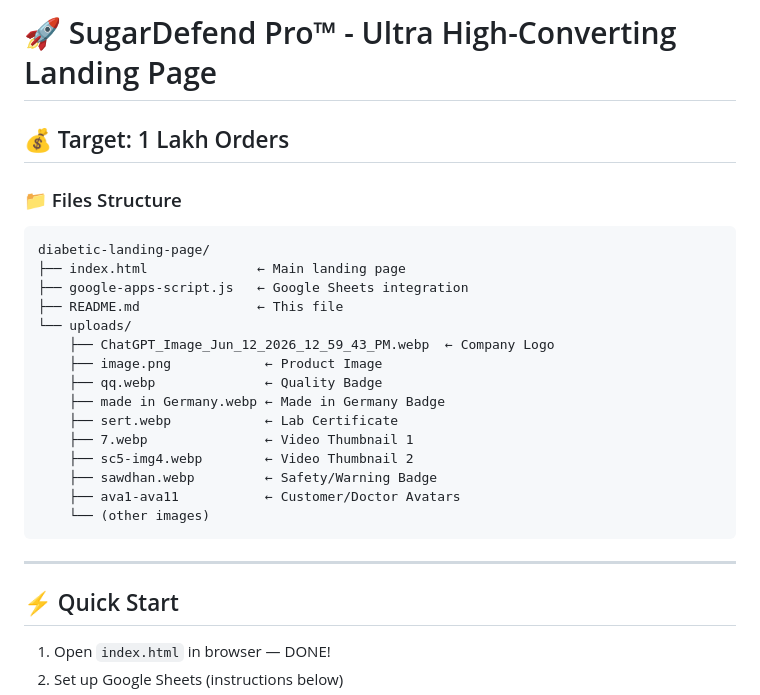
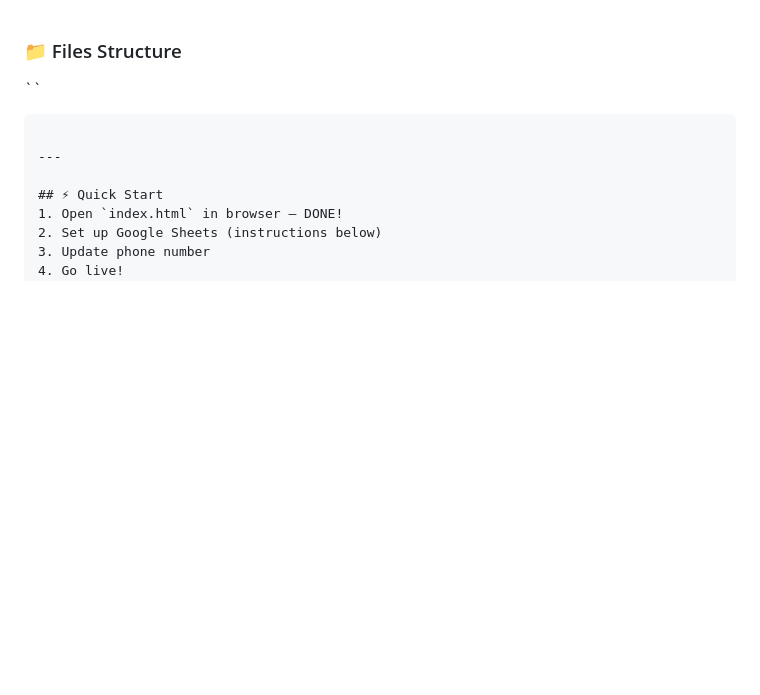
Before and after one commit to HerbsSoft/ashvacare, a Markdown page: README.md, the part around the change. Drawn GitHub-style; blank space fills up the shorter version.

Commit message:
Update README to simplify content
Removed project title and target goals from README.

````diff
--- a/README.md
+++ b/README.md
@@ -1,24 +1,5 @@
-# 🚀 SugarDefend Pro™ - Ultra High-Converting Landing Page
-
-## 💰 Target: 1 Lakh Orders
-
 ### 📁 Files Structure
-```
-diabetic-landing-page/
-├── index.html              ← Main landing page
-├── google-apps-script.js   ← Google Sheets integration
-├── README.md               ← This file
-└── uploads/
-    ├── ChatGPT_Image_Jun_12_2026_12_59_43_PM.webp  ← Company Logo
-    ├── image.png            ← Product Image
-    ├── qq.webp              ← Quality Badge
-    ├── made in Germany.webp ← Made in Germany Badge
-    ├── sert.webp            ← Lab Certificate
-    ├── 7.webp               ← Video Thumbnail 1
-    ├── sc5-img4.webp        ← Video Thumbnail 2
-    ├── sawdhan.webp         ← Safety/Warning Badge
-    ├── ava1-ava11           ← Customer/Doctor Avatars
-    └── (other images)
+``
 ```
 
 ---
````
